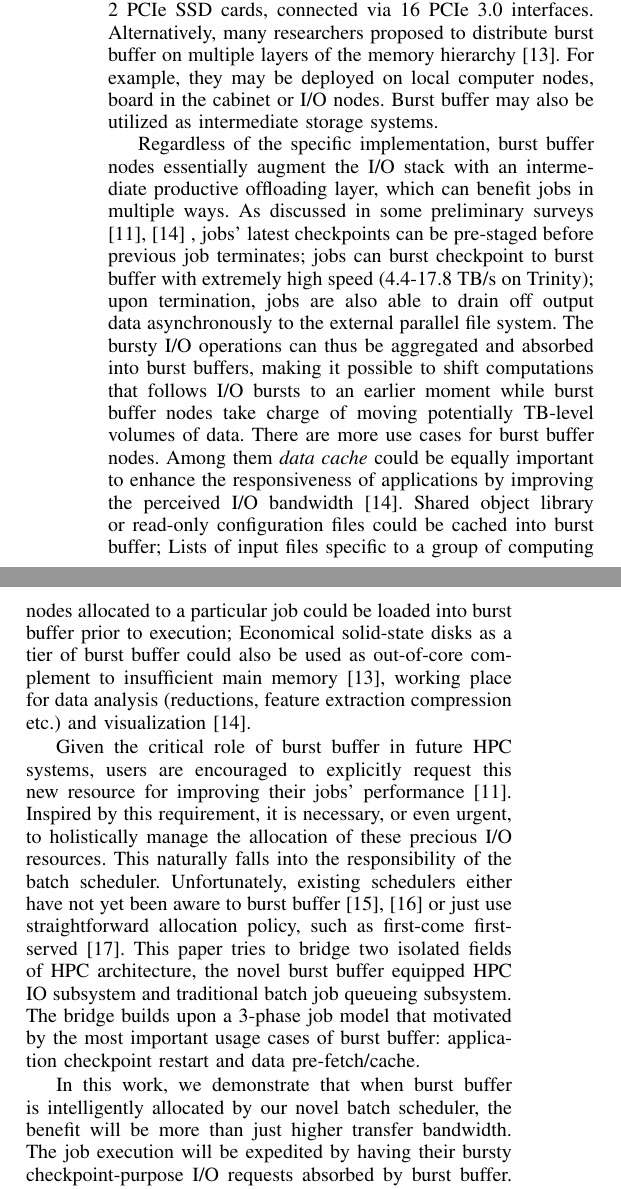
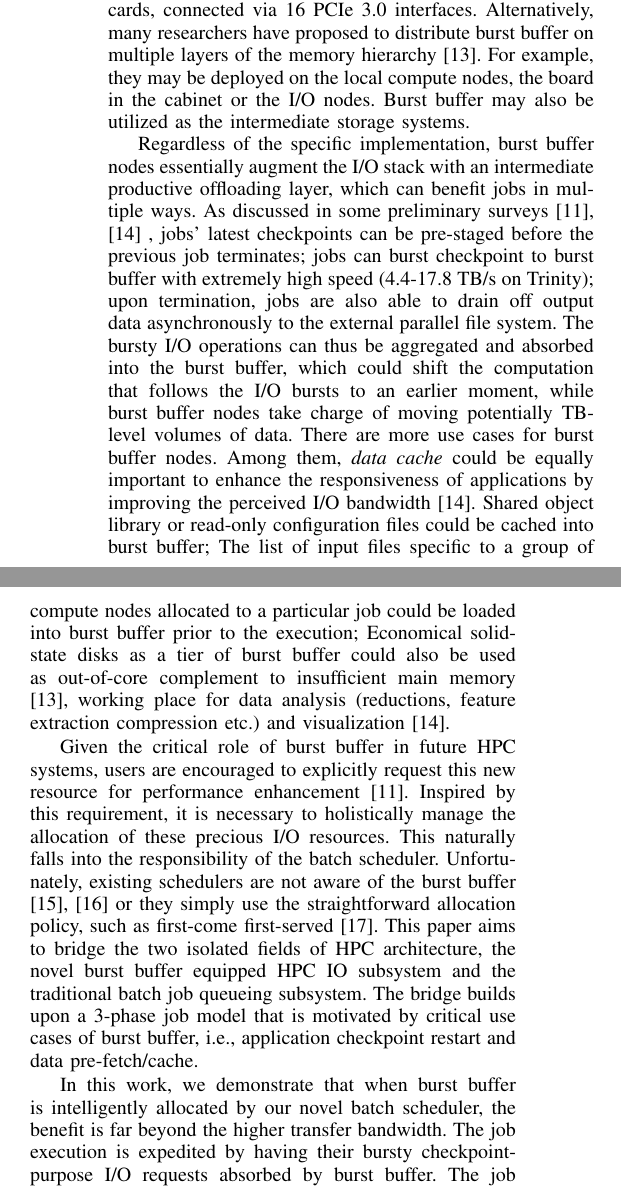
Before and after one commit to littlepretty/Cluster2016, a LaTeX paper (bbscheduler.tex, which reads background.tex): two parts of the columns of page 2 of 11, joined at a grey line, cut so that both start at the same text. Compiled offline with pdfLaTeX; a missing font is replaced by an installed copy or a similar font; a LaTeX package or settings file that is missing is left out.

Commit message:
more on background

```diff
--- a/background.tex
+++ b/background.tex
@@ -28,10 +28,10 @@ adopted by the Trinity System\cite{TrinitySystem}.
 %The volume of data read/write may affect the architecture model of burst buffer.
 In Trinity, the burst buffer node is composed of one I/O node and 2 PCIe SSD cards,
 connected via 16 PCIe 3.0 interfaces.
-Alternatively, many researchers proposed to distribute burst buffer
+Alternatively, many researchers have proposed to distribute burst buffer
 on multiple layers of the memory hierarchy\cite{Romanus:CORR:15}.
-For example, they may be deployed on local computer nodes, board in the cabinet or I/O nodes.
-Burst buffer may also be utilized as intermediate storage systems.
+For example, they may be deployed on the local compute nodes, the board in the cabinet or the I/O nodes.
+Burst buffer may also be utilized as the intermediate storage systems.
 
 % % %2. Use cases of burst buffer
 % % Regardless of the specific implementation, burst buffer nodes essentially augment
@@ -65,21 +65,21 @@ the I/O stack with an intermediate productive offloading layer,
 which can benefit jobs in multiple ways.
 As discussed in some preliminary surveys\cite{BBUseCase, apex-workflow} ,
 jobs' latest checkpoints can be pre-staged
-before previous job terminates;
+before the previous job terminates;
 jobs can burst checkpoint to burst buffer
 with extremely high speed (4.4-17.8 TB/s on Trinity);
 upon termination, jobs are also able to drain off output data
 asynchronously to the external parallel file system.
-The bursty I/O operations can thus be aggregated and absorbed into burst buffers,
-making it possible to shift computations that follows I/O bursts to an earlier moment
+The bursty I/O operations can thus be aggregated and absorbed into the burst buffer,
+which could shift the computation that follows the I/O bursts to an earlier moment,
 while burst buffer nodes take charge of moving potentially TB-level volumes of data.
 There are more use cases for burst buffer nodes.
-Among them \textit{data cache} could be equally important to enhance the responsiveness
+Among them, \textit{data cache} could be equally important to enhance the responsiveness
 of applications by improving the perceived I/O bandwidth\cite{BBUseCase}.
 Shared object library or read-only configuration files could be
 cached into burst buffer;
-Lists of input files specific to a group of computing nodes allocated to
-a particular job could be loaded into burst buffer prior to execution;
+The list of input files specific to a group of compute nodes allocated to
+a particular job could be loaded into burst buffer prior to the execution;
 Economical solid-state disks as a tier of burst buffer could also be used as
 out-of-core complement to insufficient main memory\cite{Romanus:CORR:15},
 working place for data analysis (reductions, feature extraction compression etc.)
@@ -114,30 +114,22 @@ and visualization\cite{BBUseCase}.
 %===========XY=============================
 %3. Motivate burst buffer aware scheduler
 Given the critical role of burst buffer in future HPC systems,
-users are encouraged to explicitly request this new resource for
-improving their jobs' performance\cite{apex-workflow}.
-Inspired by this requirement, it is necessary, or even urgent, to holistically manage
+users are encouraged to explicitly request this new resource for performance enhancement\cite{apex-workflow}.
+Inspired by this requirement, it is necessary to holistically manage
 the allocation of these precious I/O resources.
 This naturally falls into the responsibility of the batch scheduler.
-Unfortunately, existing schedulers
-either have not yet been aware to burst buffer\cite{Moab, Cobalt}
-or just use straightforward allocation policy, such as first-come first-served\cite{SlurmBBGuide}.
-This paper tries to bridge two isolated fields of HPC architecture,
-the novel burst buffer equipped HPC IO subsystem and
+Unfortunately, existing schedulers are not aware of the burst buffer\cite{Moab, Cobalt}
+or they simply use the straightforward allocation policy, such as first-come first-served\cite{SlurmBBGuide}.
+This paper aims to bridge the two isolated fields of HPC architecture,
+the novel burst buffer equipped HPC IO subsystem and the
 traditional batch job queueing subsystem.
-The bridge builds upon a 3-phase job model that motivated by the most
-important usage cases of burst buffer:
-application checkpoint restart and data pre-fetch/cache.
+The bridge builds upon a 3-phase job model that is motivated by critical use cases of burst buffer, i.e., application checkpoint restart and data pre-fetch/cache.
 
 In this work, we demonstrate that when burst buffer is intelligently allocated
-by our novel batch scheduler,
-the benefit will be more than just higher transfer bandwidth.
-The job execution will be expedited by having their bursty checkpoint-purpose I/O requests
-absorbed by burst buffer.
-The job waiting time will be reduced via
-contracted input/output stage in the scheduling pipeline.
-To our best knowledge, this is the first attempt to holistically
-schedule jobs running on the new burst buffer enabled HPC system.
+by our novel batch scheduler, the benefit is far beyond the higher transfer bandwidth.
+The job execution is expedited by having their bursty checkpoint-purpose I/O requests
+absorbed by burst buffer. The job waiting time is reduced via the contracted input/output stage in the scheduling pipeline.
+To our best knowledge, this is the first attempt to holistically schedule jobs running on the new burst-buffer-enabled HPC systems.
 
 
 
```
Also changed, not shown: background.tex (2 more changed lines).
